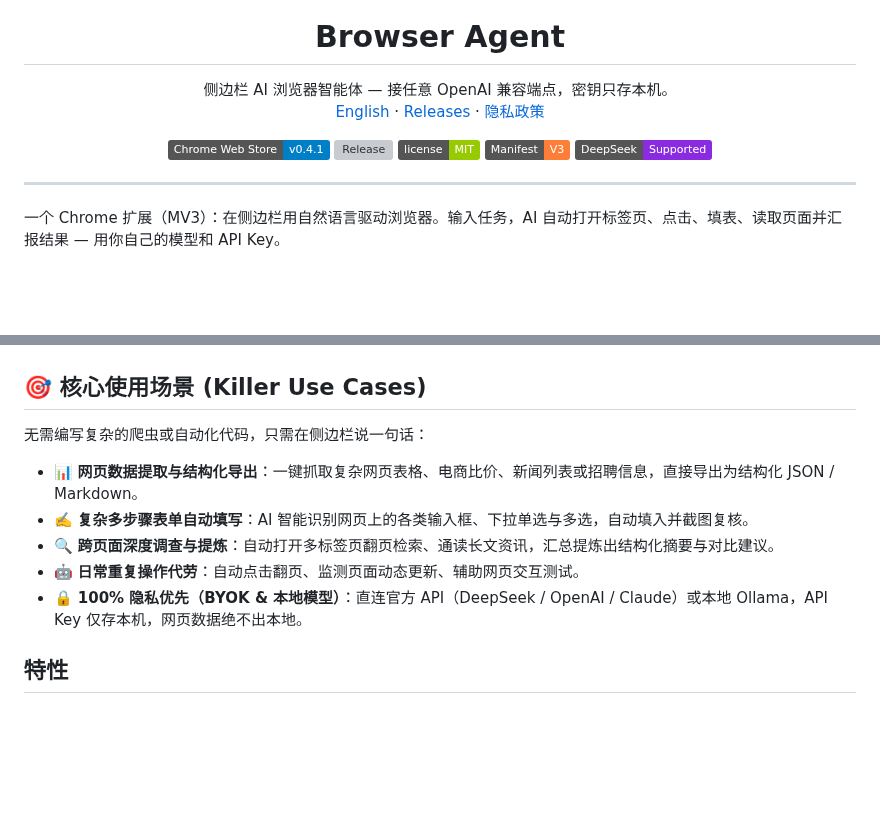
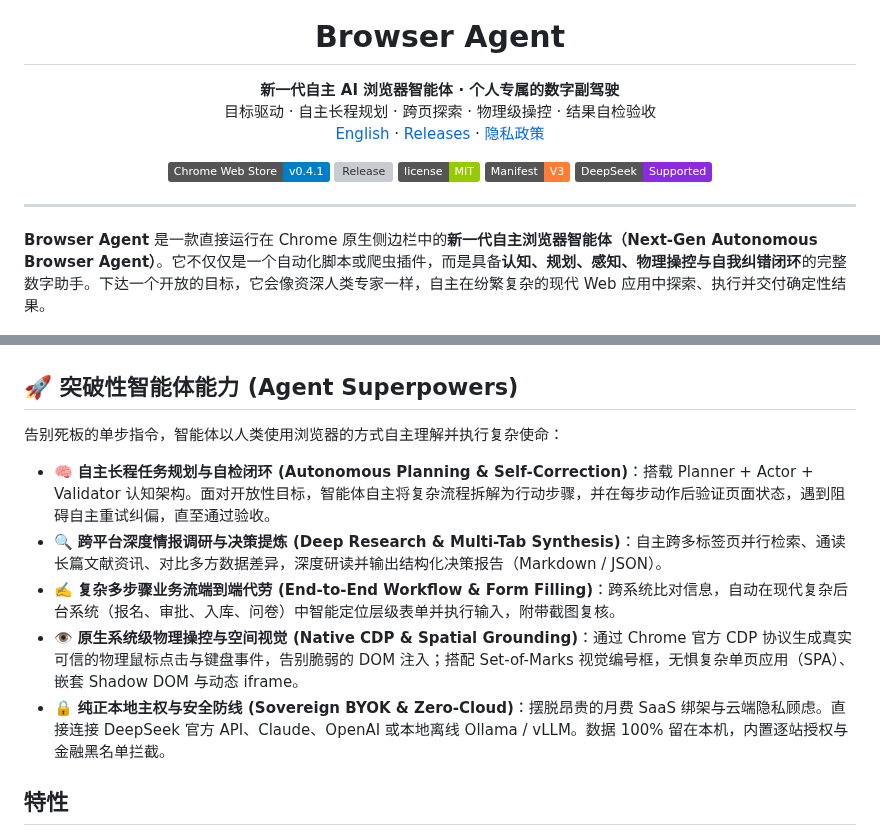
Before and after one commit to lusipad/browser-agent, a Markdown page: README.zh-CN.md, 2 parts joined by grey strips. Rendered like a GitHub page; badges without logos; blank space fills up the shorter version; grey boxes are pictures that could not be loaded.

Commit message:
docs(positioning): elevate brand positioning to Next-Gen Autonomous AI Browser Agent

```diff
--- a/README.zh-CN.md
+++ b/README.zh-CN.md
@@ -5,7 +5,9 @@
 <h1 align="center">Browser Agent</h1>
 
 <p align="center">
-  侧边栏 AI 浏览器智能体 — 接任意 OpenAI 兼容端点，密钥只存本机。
+  <strong>新一代自主 AI 浏览器智能体 · 个人专属的数字副驾驶</strong>
+  <br>
+  目标驱动 · 自主长程规划 · 跨页探索 · 物理级操控 · 结果自检验收
   <br>
   <a href="README.md">English</a> · <a href="https://github.com/lusipad/browser-agent/releases">Releases</a> · <a href="PRIVACY.md">隐私政策</a>
 </p>
@@ -20,7 +22,7 @@
 
 ---
 
-一个 Chrome 扩展（MV3）：在侧边栏用自然语言驱动浏览器。输入任务，AI 自动打开标签页、点击、填表、读取页面并汇报结果 — 用你自己的模型和 API Key。
+**Browser Agent** 是一款直接运行在 Chrome 原生侧边栏中的**新一代自主浏览器智能体（Next-Gen Autonomous Browser Agent）**。它不仅仅是一个自动化脚本或爬虫插件，而是具备**认知、规划、感知、物理操控与自我纠错闭环**的完整数字助手。下达一个开放的目标，它会像资深人类专家一样，自主在纷繁复杂的现代 Web 应用中探索、执行并交付确定性结果。
 
 <p align="center">
   <img src="docs/screenshots/demo.gif" width="700" alt="Browser Agent Live Demo">
@@ -31,15 +33,15 @@
   <img src="docs/screenshots/form-filling.png" width="480" alt="自动填表场景">
 </p>
 
-## 🎯 核心使用场景 (Killer Use Cases)
+## 🚀 突破性智能体能力 (Agent Superpowers)
 
-无需编写复杂的爬虫或自动化代码，只需在侧边栏说一句话：
+告别死板的单步指令，智能体以人类使用浏览器的方式自主理解并执行复杂使命：
 
-- 📊 **网页数据提取与结构化导出**：一键抓取复杂网页表格、电商比价、新闻列表或招聘信息，直接导出为结构化 JSON / Markdown。
-- ✍️ **复杂多步骤表单自动填写**：AI 智能识别网页上的各类输入框、下拉单选与多选，自动填入并截图复核。
-- 🔍 **跨页面深度调查与提炼**：自动打开多标签页翻页检索、通读长文资讯，汇总提炼出结构化摘要与对比建议。
-- 🤖 **日常重复操作代劳**：自动点击翻页、监测页面动态更新、辅助网页交互测试。
-- 🔒 **100% 隐私优先（BYOK & 本地模型）**：直连官方 API（DeepSeek / OpenAI / Claude）或本地 Ollama，API Key 仅存本机，网页数据绝不出本地。
+- 🧠 **自主长程任务规划与自检闭环 (Autonomous Planning & Self-Correction)**：搭载 Planner + Actor + Validator 认知架构。面对开放性目标，智能体自主将复杂流程拆解为行动步骤，并在每步动作后验证页面状态，遇到阻碍自主重试纠偏，直至通过验收。
+- 🔍 **跨平台深度情报调研与决策提炼 (Deep Research & Multi-Tab Synthesis)**：自主跨多标签页并行检索、通读长篇文献资讯、对比多方数据差异，深度研读并输出结构化决策报告（Markdown / JSON）。
+- ✍️ **复杂多步骤业务流端到端代劳 (End-to-End Workflow & Form Filling)**：跨系统比对信息，自动在现代复杂后台系统（报名、审批、入库、问卷）中智能定位层级表单并执行输入，附带截图复核。
+- 👁️ **原生系统级物理操控与空间视觉 (Native CDP & Spatial Grounding)**：通过 Chrome 官方 CDP 协议生成真实可信的物理鼠标点击与键盘事件，告别脆弱的 DOM 注入；搭配 Set-of-Marks 视觉编号框，无惧复杂单页应用（SPA）、嵌套 Shadow DOM 与动态 iframe。
+- 🔒 **纯正本地主权与安全防线 (Sovereign BYOK & Zero-Cloud)**：摆脱昂贵的月费 SaaS 绑架与云端隐私顾虑。直接连接 DeepSeek 官方 API、Claude、OpenAI 或本地离线 Ollama / vLLM。数据 100% 留在本机，内置逐站授权与金融黑名单拦截。
 
 ## 特性
 
```
Also changed, not shown: README.md (+11 -9 lines), docs/screenshots/promo-tile-440x280.png, 3 other files.
